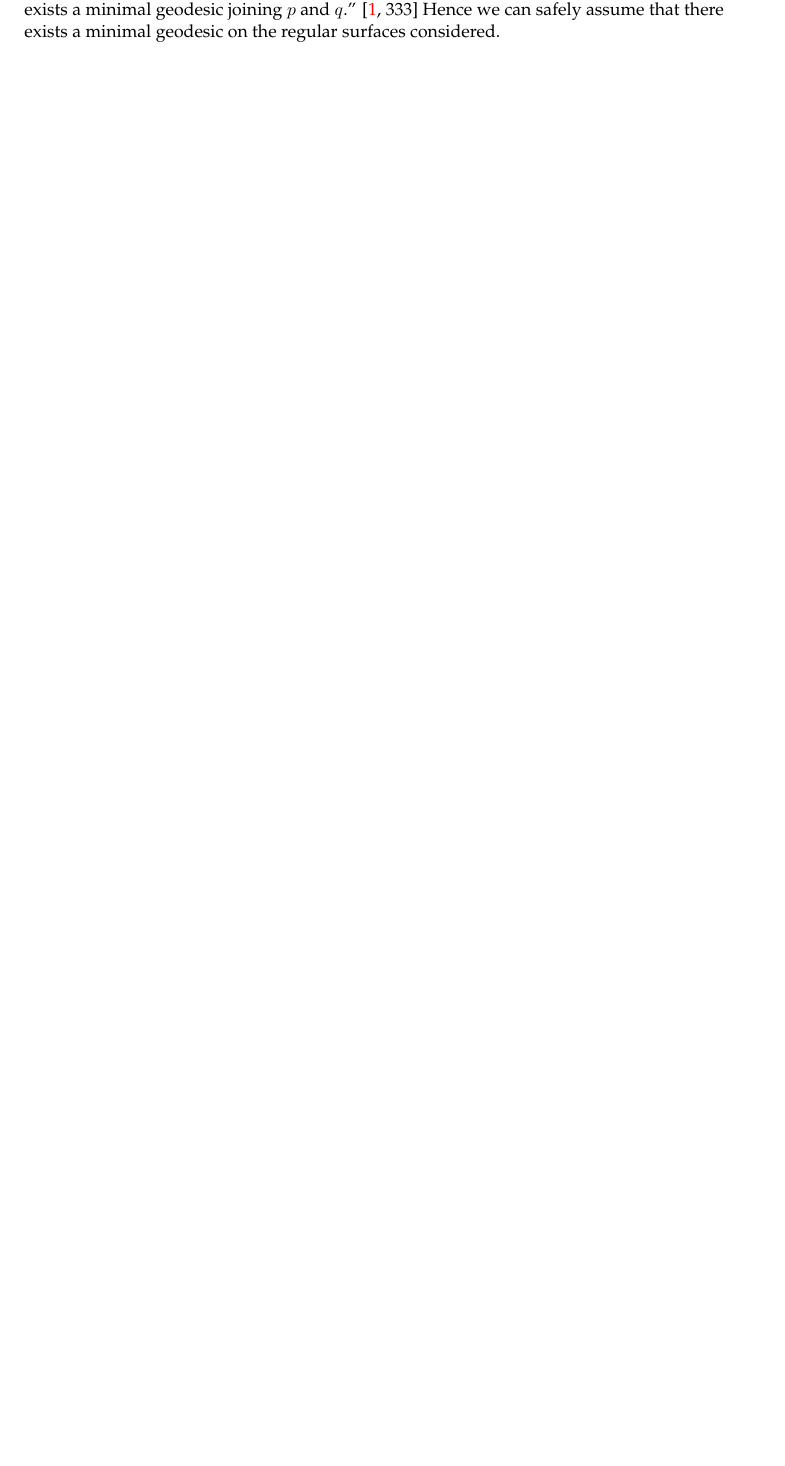
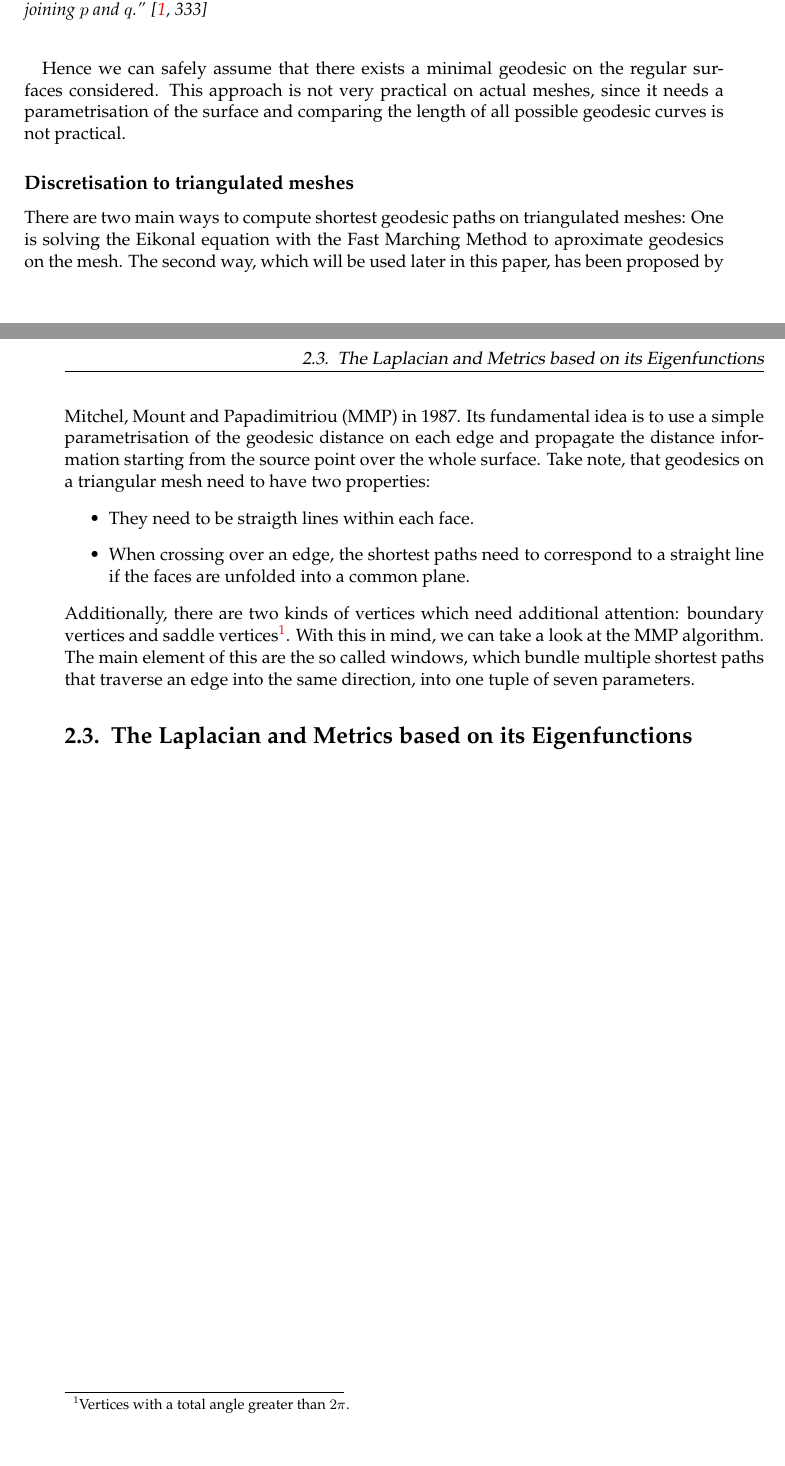
Before and after one commit to Gellardo/bachelor, a LaTeX thesis (thesis/main.tex, which reads thesis/chapters/DifferentialGeometry.tex, thesis/components/settings.tex): part of page 20 of 43 before the commit and two parts of pages 20 and 21 of 45 after it, the two joined at a grey line, cut so that both start at the same text, the shorter picture padded with empty space. Compiled offline with pdfLaTeX; the source files are stored in an older character set and shown here as Unicode; an older LaTeX class or package is replaced by its successor.

Commit message:
thesis: added a theorem/definition environment + some more text

```diff
--- a/thesis/chapters/DifferentialGeometry.tex
+++ b/thesis/chapters/DifferentialGeometry.tex
@@ -48,6 +57,25 @@ One way to ensure the existance of a minimal geodesic is to constrain the surfac
 %5.3 -P5 every compact surface is complete -> compact (closed and bounded [not inf]112 im text) also
 %complete?
 In general, most of the surfaces examined are both closed and bounded wich means, they are compact.
-As shown in \cite[331-332]{do1976differential}, compact surfaces are complete and we can use the theorem of Hopf and Rinow:
-``Let S be a complete surface. Given two points $p,q$, there exists a minimal geodesic joining $p$ and $q$.'' \cite[333]{do1976differential}
+As shown in \cite[331-332]{do1976differential}, compact surfaces are complete and we can use the theorem of Hopf and Rinow: \\
+\begin{theorem}
+	``Let S be a complete surface. Given two points $p,q$, there exists a minimal geodesic joining $p$ and $q$.'' \cite[333]{do1976differential} \\
+\end{theorem}
 Hence we can safely assume that there exists a minimal geodesic on the regular surfaces considered.
+This approach is not very practical on actual meshes, since it needs a parametrisation of the surface and comparing the length of all possible geodesic curves is not practical.
+
+\subsection*{Discretisation to triangulated meshes}
+There are two main ways to compute shortest geodesic paths on triangulated meshes: One is solving the Eikonal equation with the Fast Marching Method to aproximate geodesics on the mesh.
+The second way, which will be used later in this paper, has been proposed by Mitchel, Mount and Papadimitriou (MMP) in 1987.
+Its fundamental idea is to use a simple parametrisation of the geodesic distance on each edge and propagate the distance information starting from the source point over the whole surface.
+Take note, that geodesics on a triangular mesh need to have two properties:
+\begin{itemize}
+	\item They need to be straigth lines within each face.
+	\item When crossing over an edge, the shortest paths need to correspond to a straight line if the faces are unfolded into a common plane.
+\end{itemize}
+Additionally, there are two kinds of vertices which need additional attention: boundary vertices and saddle vertices\footnote{Vertices with a total angle greater than $2\pi$.}. %%TODO not pretty
+With this in mind, we can take a look at the MMP algorithm.
+The main element of this are the so called windows, which bundle multiple shortest paths that traverse an edge into the same direction, into one tuple of seven parameters.
+%% need pictures of the different parameters + small picture for pseudo sources+distances
+
+\section{The Laplacian and Metrics based on its Eigenfunctions}
--- a/thesis/components/settings.tex
+++ b/thesis/components/settings.tex
@@ -46,6 +46,8 @@
 \usepackage{amsmath}
 \usepackage{amsfonts}
 \usepackage{amssymb}
+%for using the theorem env
+\usepackage{amsthm}
 \usepackage{textcomp}
 \usepackage{yhmath} % für die adots
 %% mark text as preliminary
--- a/thesis/main.tex
+++ b/thesis/main.tex
@@ -34,6 +34,8 @@
 \usepackage{scrhack}
 % include settings
 \input{components/settings}
+
+\newtheorem{mydef}{Definition}
 
 % include commands
 \input{components/commands}
```
Also changed, not shown: thesis/bibliography/literature.bib (+12 -0 lines), thesis/chapters/DifferentialGeometry.tex (21 more changed lines). Lines whose indentation alone changed are shown as unchanged.
